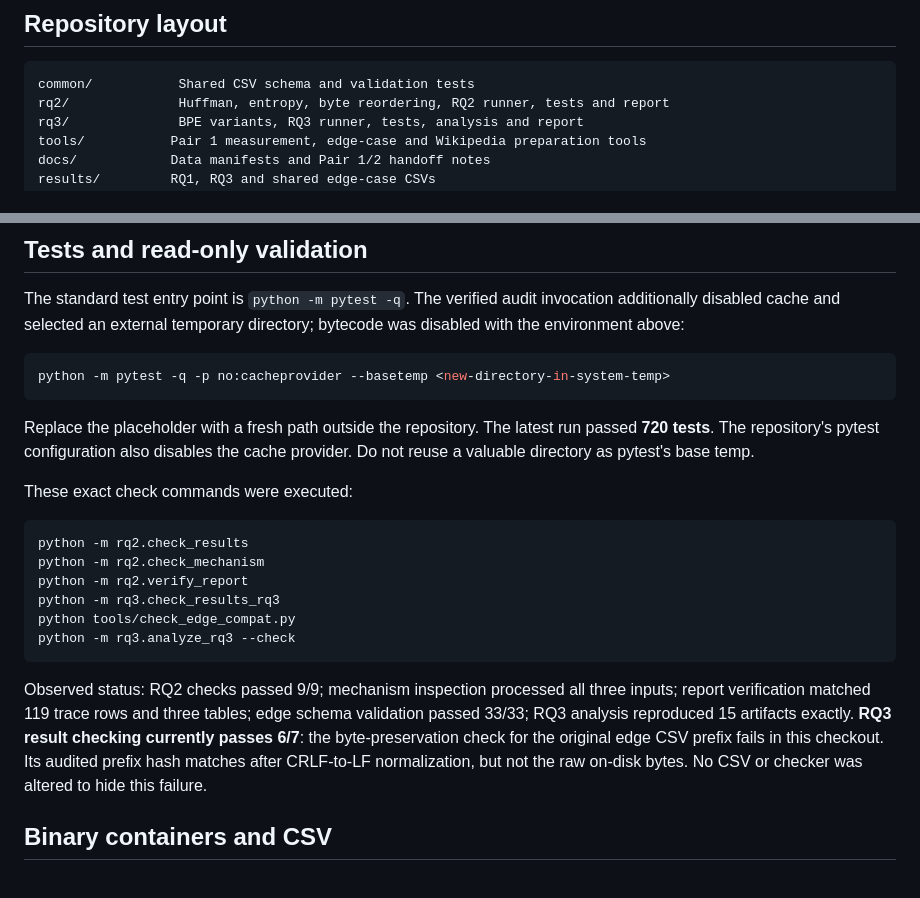
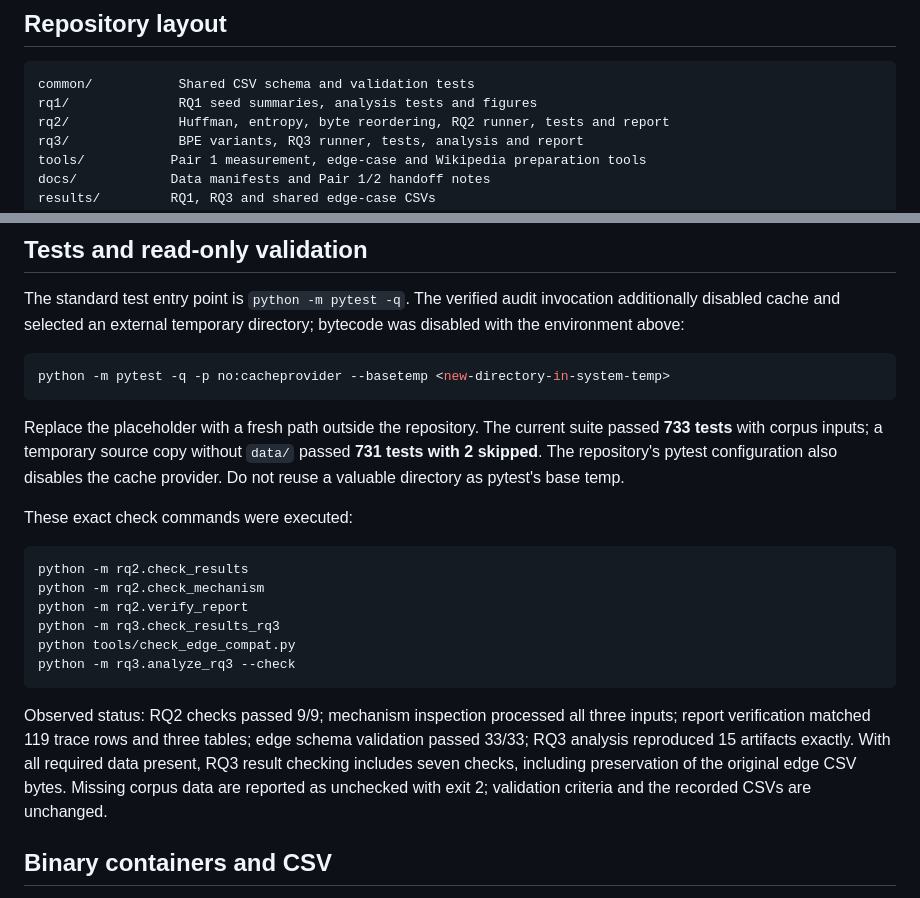
Before and after one commit to TranChauHoangNam/Group4_CSD203_Compressing_project, a Markdown page: README.md, 2 parts joined by grey strips. Rendered like a GitHub page.

````diff
--- a/README.md
+++ b/README.md
@@ -9,6 +9,7 @@ RQ3 compares BPE training variants and same-language versus cross-language compr
 
 ```text
 common/           Shared CSV schema and validation tests
+rq1/              RQ1 seed summaries, analysis tests and figures
 rq2/              Huffman, entropy, byte reordering, RQ2 runner, tests and report
 rq3/              BPE variants, RQ3 runner, tests, analysis and report
 tools/           Pair 1 measurement, edge-case and Wikipedia preparation tools
@@ -168,7 +189,7 @@ and selected an external temporary directory; bytecode was disabled with the env
 python -m pytest -q -p no:cacheprovider --basetemp <new-directory-in-system-temp>
 ```
 
-Replace the placeholder with a fresh path outside the repository. The latest run passed **720 tests**.
+Replace the placeholder with a fresh path outside the repository. The current suite passed **733 tests** with corpus inputs; a temporary source copy without `data/` passed **731 tests with 2 skipped**.
 The repository's pytest configuration also disables the cache provider. Do not reuse a valuable directory as pytest's base temp.
 
 These exact check commands were executed:
@@ -184,10 +205,9 @@ python -m rq3.analyze_rq3 --check
 
 Observed status: RQ2 checks passed 9/9; mechanism inspection processed all three inputs;
 report verification matched 119 trace rows and three tables; edge schema validation passed 33/33;
-RQ3 analysis reproduced 15 artifacts exactly. **RQ3 result checking currently passes 6/7**:
-the byte-preservation check for the original edge CSV prefix fails in this checkout.
-Its audited prefix hash matches after CRLF-to-LF normalization, but not the raw on-disk bytes.
-No CSV or checker was altered to hide this failure.
+RQ3 analysis reproduced 15 artifacts exactly. With all required data present, RQ3 result checking
+includes seven checks, including preservation of the original edge CSV bytes. Missing corpus data
+are reported as unchecked with exit 2; validation criteria and the recorded CSVs are unchanged.
 
 ## Binary containers and CSV
 
````
Also changed, not shown: other parts of README.md (+30 -4 lines).
